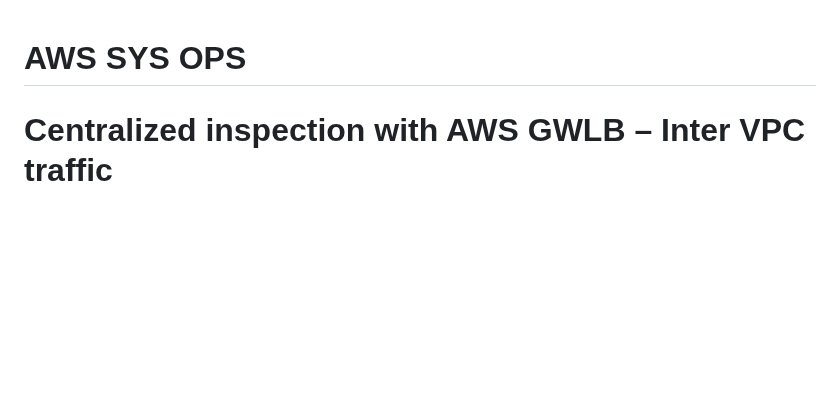
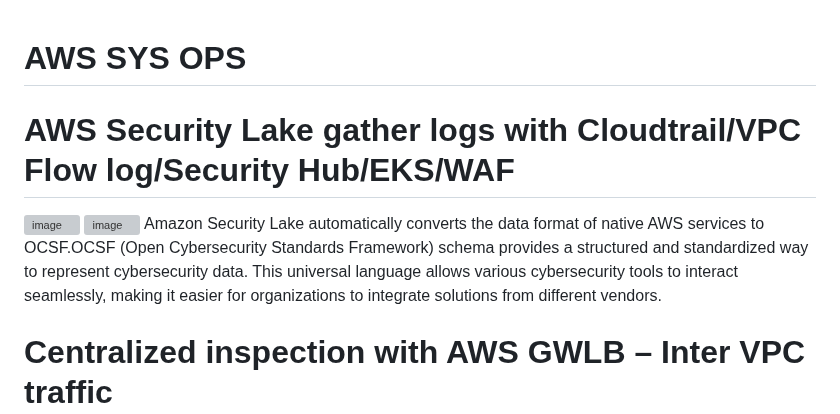
Before and after one commit to xiongye77/aws_sysops_tasks, a Markdown page: README.md, the part around the change. Drawn GitHub-style; blank space fills up the shorter version; grey boxes are pictures that could not be loaded.

```diff
--- a/README.md
+++ b/README.md
@@ -1,5 +1,10 @@
 # AWS SYS OPS
 
+# AWS Security Lake gather logs with Cloudtrail/VPC Flow log/Security Hub/EKS/WAF
+<img width="1698" alt="image" src="https://github.com/user-attachments/assets/dc06b38e-f252-4c19-be04-c1ac7810418e" />
+
+<img width="1691" alt="image" src="https://github.com/user-attachments/assets/2cfa54f1-91c1-42af-b0bf-d781a739bd78" />
+Amazon Security Lake automatically converts the data format of native AWS services to OCSF.OCSF (Open Cybersecurity Standards Framework) schema provides a structured and standardized way to represent cybersecurity data. This universal language allows various cybersecurity tools to interact seamlessly, making it easier for organizations to integrate solutions from different vendors.
 
 # Centralized inspection with AWS GWLB – Inter VPC traffic
 east-west traffic within AWS network
```
